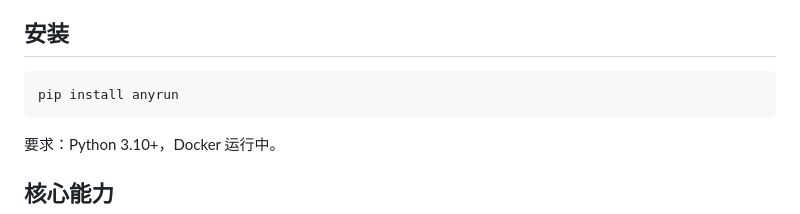
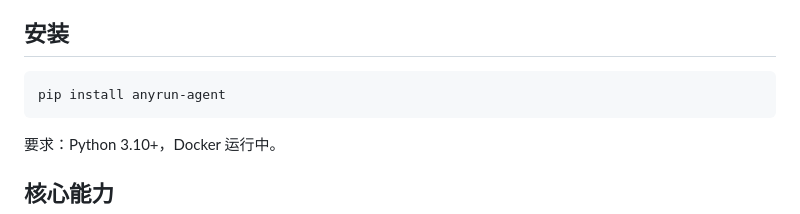
Before and after one commit to appcom2016/anyrun, a Markdown page: README.md, the part around the change. GitHub-like rendering.

Commit message:
docs: fix pip install command to anyrun-agent

````diff
--- a/README.md
+++ b/README.md
@@ -6,7 +6,7 @@
 ## 安装
 
 ```bash
-pip install anyrun
+pip install anyrun-agent
 ```
 
 要求：Python 3.10+，Docker 运行中。
````
Also changed, not shown: ROADMAP.md (+1 -1 lines).
